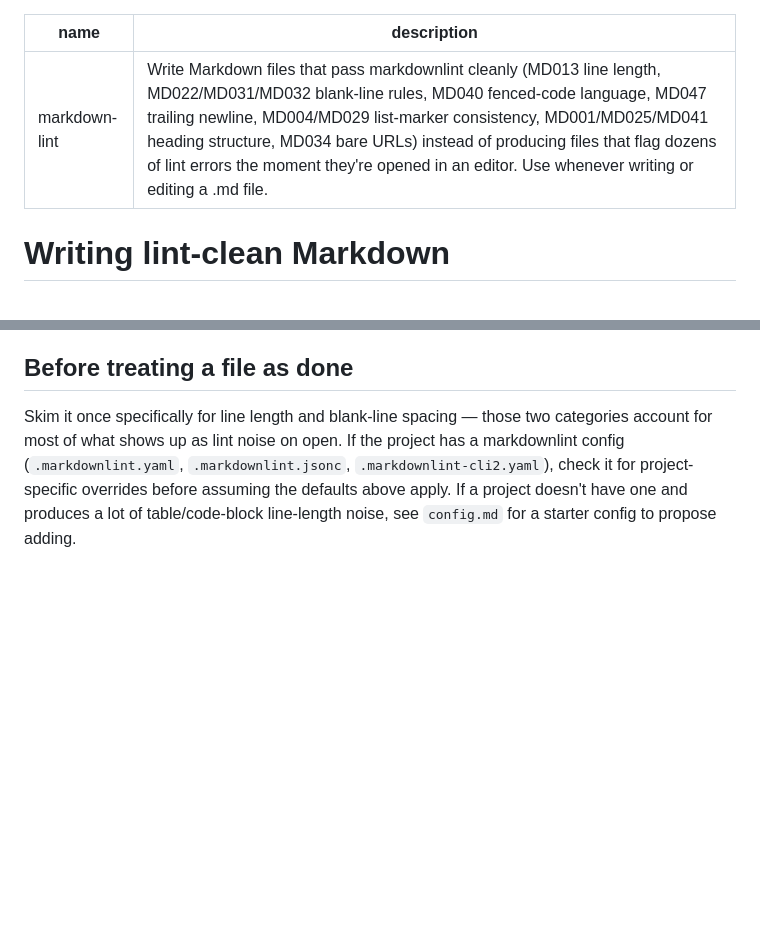
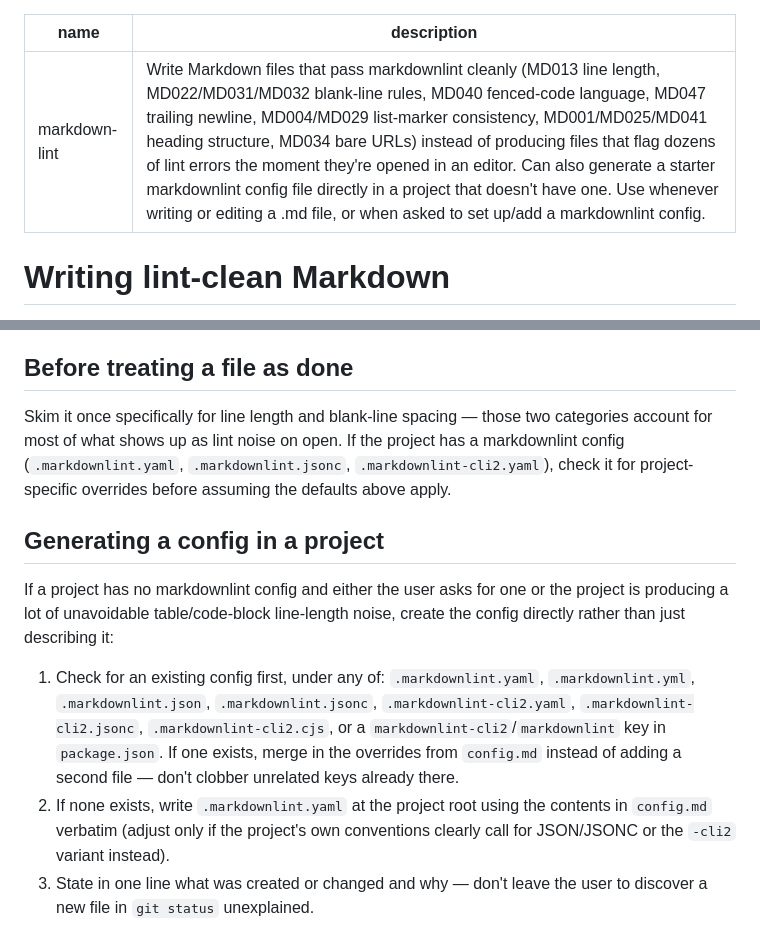
Before and after one commit to xentac/skills, a Markdown page: skills/markdown-lint/SKILL.md, 2 parts joined by grey strips. GitHub-like rendering; blank space fills up the shorter version.

Commit message:
markdown-lint: generate project config, not just describe it

```diff
--- a/skills/markdown-lint/SKILL.md
+++ b/skills/markdown-lint/SKILL.md
@@ -1,6 +1,6 @@
 ---
 name: markdown-lint
-description: Write Markdown files that pass markdownlint cleanly (MD013 line length, MD022/MD031/MD032 blank-line rules, MD040 fenced-code language, MD047 trailing newline, MD004/MD029 list-marker consistency, MD001/MD025/MD041 heading structure, MD034 bare URLs) instead of producing files that flag dozens of lint errors the moment they're opened in an editor. Use whenever writing or editing a .md file.
+description: Write Markdown files that pass markdownlint cleanly (MD013 line length, MD022/MD031/MD032 blank-line rules, MD040 fenced-code language, MD047 trailing newline, MD004/MD029 list-marker consistency, MD001/MD025/MD041 heading structure, MD034 bare URLs) instead of producing files that flag dozens of lint errors the moment they're opened in an editor. Can also generate a starter markdownlint config file directly in a project that doesn't have one. Use whenever writing or editing a .md file, or when asked to set up/add a markdownlint config.
 ---
 
 # Writing lint-clean Markdown
@@ -52,6 +52,24 @@ Skim it once specifically for line length and blank-line spacing — those
 two categories account for most of what shows up as lint noise on open.
 If the project has a markdownlint config (`.markdownlint.yaml`,
 `.markdownlint.jsonc`, `.markdownlint-cli2.yaml`), check it for
-project-specific overrides before assuming the defaults above apply. If a
-project doesn't have one and produces a lot of table/code-block line-length
-noise, see `config.md` for a starter config to propose adding.
+project-specific overrides before assuming the defaults above apply.
+
+## Generating a config in a project
+
+If a project has no markdownlint config and either the user asks for one or
+the project is producing a lot of unavoidable table/code-block
+line-length noise, create the config directly rather than just describing
+it:
+
+1. Check for an existing config first, under any of: `.markdownlint.yaml`,
+   `.markdownlint.yml`, `.markdownlint.json`, `.markdownlint.jsonc`,
+   `.markdownlint-cli2.yaml`, `.markdownlint-cli2.jsonc`,
+   `.markdownlint-cli2.cjs`, or a `markdownlint-cli2`/`markdownlint` key in
+   `package.json`. If one exists, merge in the overrides from `config.md`
+   instead of adding a second file — don't clobber unrelated keys already
+   there.
+2. If none exists, write `.markdownlint.yaml` at the project root using the
+   contents in `config.md` verbatim (adjust only if the project's own
+   conventions clearly call for JSON/JSONC or the `-cli2` variant instead).
+3. State in one line what was created or changed and why — don't leave the
+   user to discover a new file in `git status` unexplained.
```
